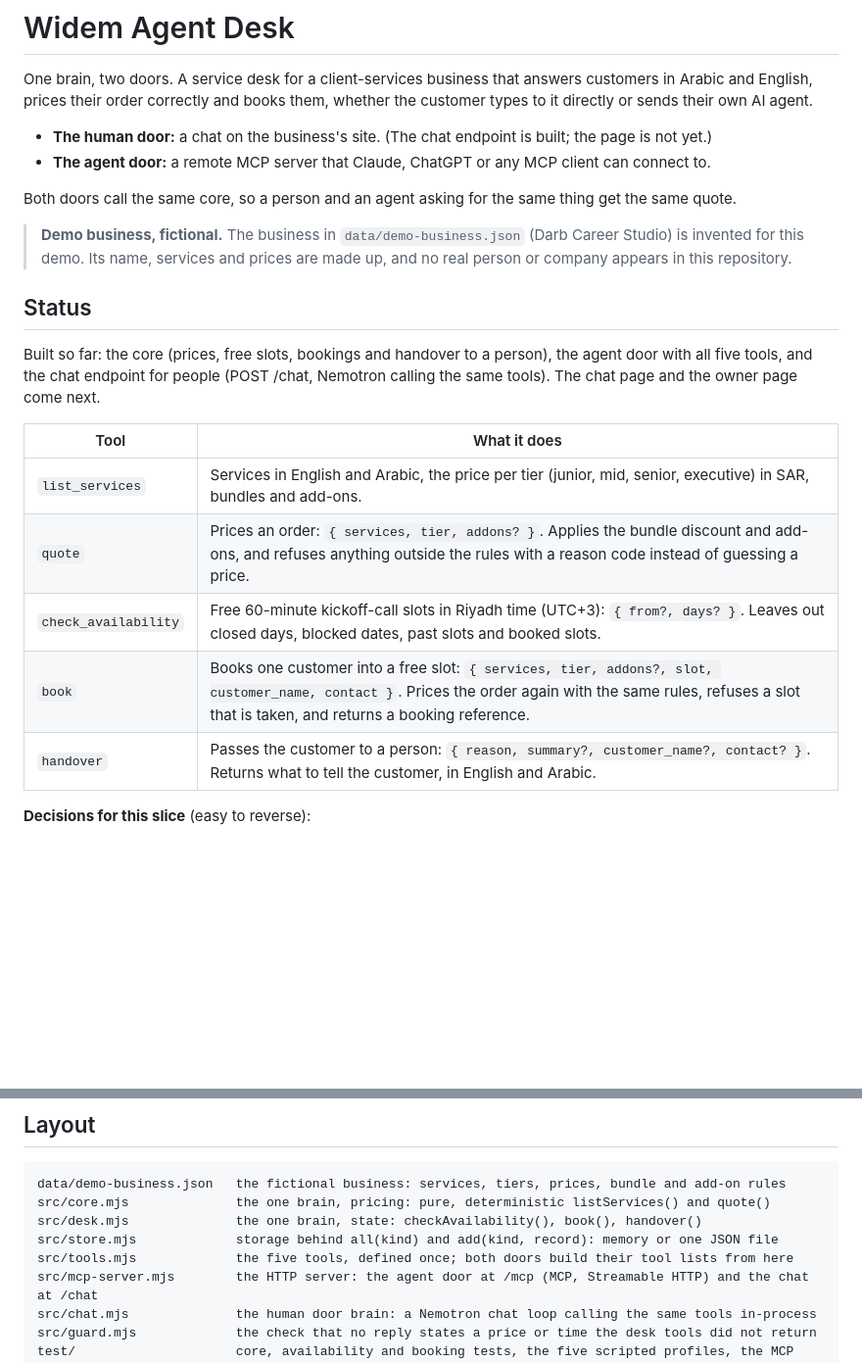
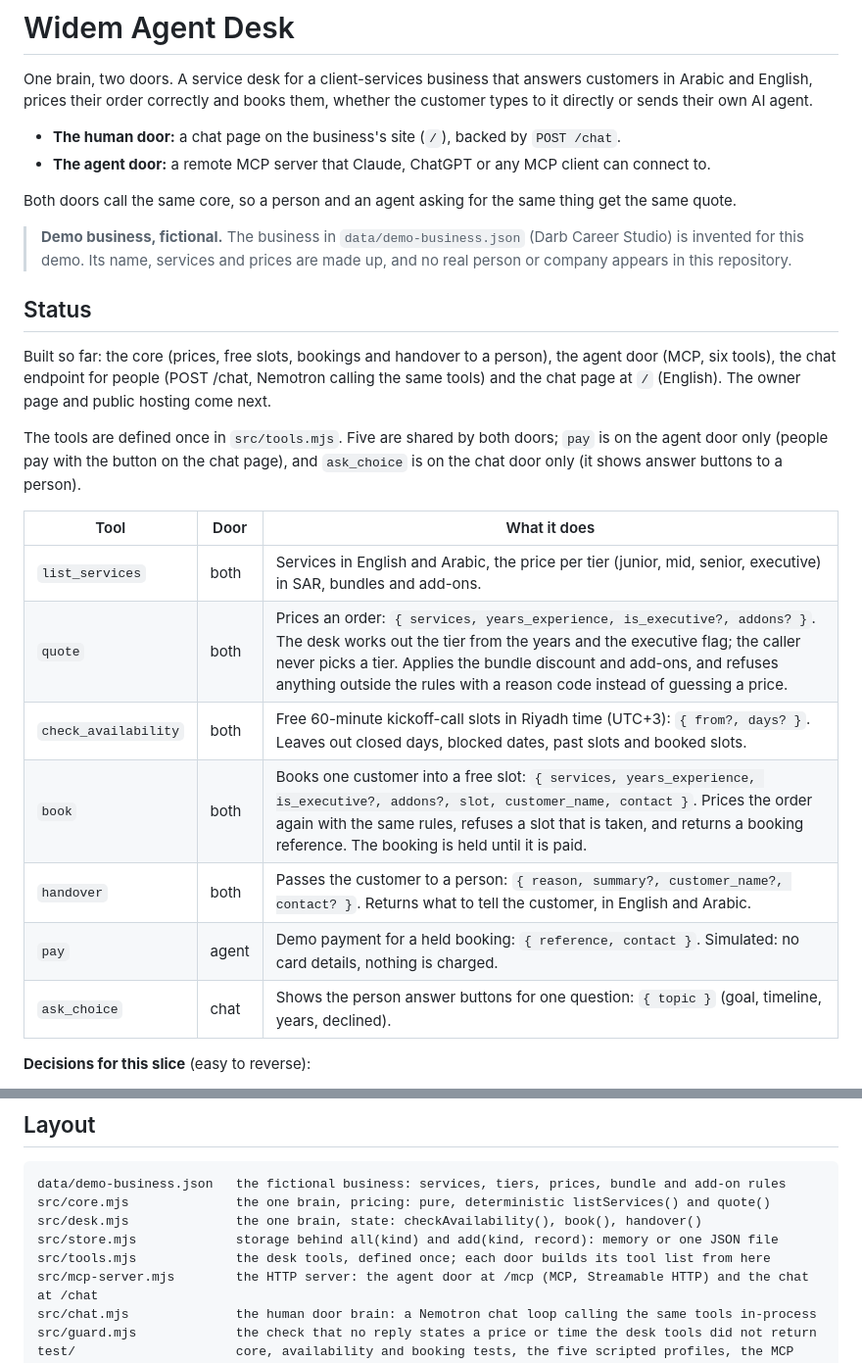
Before and after one commit to widem-ai/Widem-Desk-Agent, a Markdown page: README.md, 2 parts joined by grey strips. Shown at 98% size. Drawn GitHub-style; blank space fills up the shorter version.

Commit message:
README: Status matches the code (six MCP tools, pay and ask_choice per door, quote takes years and is_executive, chat page built)
Co-Authored-By: Claude Opus 5.5 <noreply@anthropic.com>

```diff
--- a/README.md
+++ b/README.md
@@ -2,7 +2,7 @@
 
 One brain, two doors. A service desk for a client-services business that answers customers in Arabic and English, prices their order correctly and books them, whether the customer types to it directly or sends their own AI agent.
 
-- **The human door:** a chat on the business's site. (The chat endpoint is built; the page is not yet.)
+- **The human door:** a chat page on the business's site (`/`), backed by `POST /chat`.
 - **The agent door:** a remote MCP server that Claude, ChatGPT or any MCP client can connect to.
 
 Both doors call the same core, so a person and an agent asking for the same thing get the same quote.
@@ -11,15 +11,19 @@ Both doors call the same core, so a person and an agent asking for the same thin
 
 ## Status
 
-Built so far: the core (prices, free slots, bookings and handover to a person), the agent door with all five tools, and the chat endpoint for people (POST /chat, Nemotron calling the same tools). The chat page and the owner page come next.
+Built so far: the core (prices, free slots, bookings and handover to a person), the agent door (MCP, six tools), the chat endpoint for people (POST /chat, Nemotron calling the same tools) and the chat page at `/` (English). The owner page and public hosting come next.
 
-| Tool | What it does |
-|---|---|
-| `list_services` | Services in English and Arabic, the price per tier (junior, mid, senior, executive) in SAR, bundles and add-ons. |
-| `quote` | Prices an order: `{ services, tier, addons? }`. Applies the bundle discount and add-ons, and refuses anything outside the rules with a reason code instead of guessing a price. |
-| `check_availability` | Free 60-minute kickoff-call slots in Riyadh time (UTC+3): `{ from?, days? }`. Leaves out closed days, blocked dates, past slots and booked slots. |
-| `book` | Books one customer into a free slot: `{ services, tier, addons?, slot, customer_name, contact }`. Prices the order again with the same rules, refuses a slot that is taken, and returns a booking reference. |
-| `handover` | Passes the customer to a person: `{ reason, summary?, customer_name?, contact? }`. Returns what to tell the customer, in English and Arabic. |
+The tools are defined once in `src/tools.mjs`. Five are shared by both doors; `pay` is on the agent door only (people pay with the button on the chat page), and `ask_choice` is on the chat door only (it shows answer buttons to a person).
+
+| Tool | Door | What it does |
+|---|---|---|
+| `list_services` | both | Services in English and Arabic, the price per tier (junior, mid, senior, executive) in SAR, bundles and add-ons. |
+| `quote` | both | Prices an order: `{ services, years_experience, is_executive?, addons? }`. The desk works out the tier from the years and the executive flag; the caller never picks a tier. Applies the bundle discount and add-ons, and refuses anything outside the rules with a reason code instead of guessing a price. |
+| `check_availability` | both | Free 60-minute kickoff-call slots in Riyadh time (UTC+3): `{ from?, days? }`. Leaves out closed days, blocked dates, past slots and booked slots. |
+| `book` | both | Books one customer into a free slot: `{ services, years_experience, is_executive?, addons?, slot, customer_name, contact }`. Prices the order again with the same rules, refuses a slot that is taken, and returns a booking reference. The booking is held until it is paid. |
+| `handover` | both | Passes the customer to a person: `{ reason, summary?, customer_name?, contact? }`. Returns what to tell the customer, in English and Arabic. |
+| `pay` | agent | Demo payment for a held booking: `{ reference, contact }`. Simulated: no card details, nothing is charged. |
+| `ask_choice` | chat | Shows the person answer buttons for one question: `{ topic }` (goal, timeline, years, declined). |
 
 **Decisions for this slice** (easy to reverse):
 - A request the rules cannot price (unknown service, tier or add-on, or an add-on that cannot apply) is handed to a person automatically, in code, from `quote` and from `book`. Fixable mistakes (a missing name, a taken slot) are not.
@@ -49,7 +53,7 @@ data/demo-business.json   the fictional business: services, tiers, prices, bundl
 src/core.mjs              the one brain, pricing: pure, deterministic listServices() and quote()
 src/desk.mjs              the one brain, state: checkAvailability(), book(), handover()
 src/store.mjs             storage behind all(kind) and add(kind, record): memory or one JSON file
-src/tools.mjs             the five tools, defined once; both doors build their tool lists from here
+src/tools.mjs             the desk tools, defined once; each door builds its tool list from here
 src/mcp-server.mjs        the HTTP server: the agent door at /mcp (MCP, Streamable HTTP) and the chat at /chat
 src/chat.mjs              the human door brain: a Nemotron chat loop calling the same tools in-process
 src/guard.mjs             the check that no reply states a price or time the desk tools did not return
```
